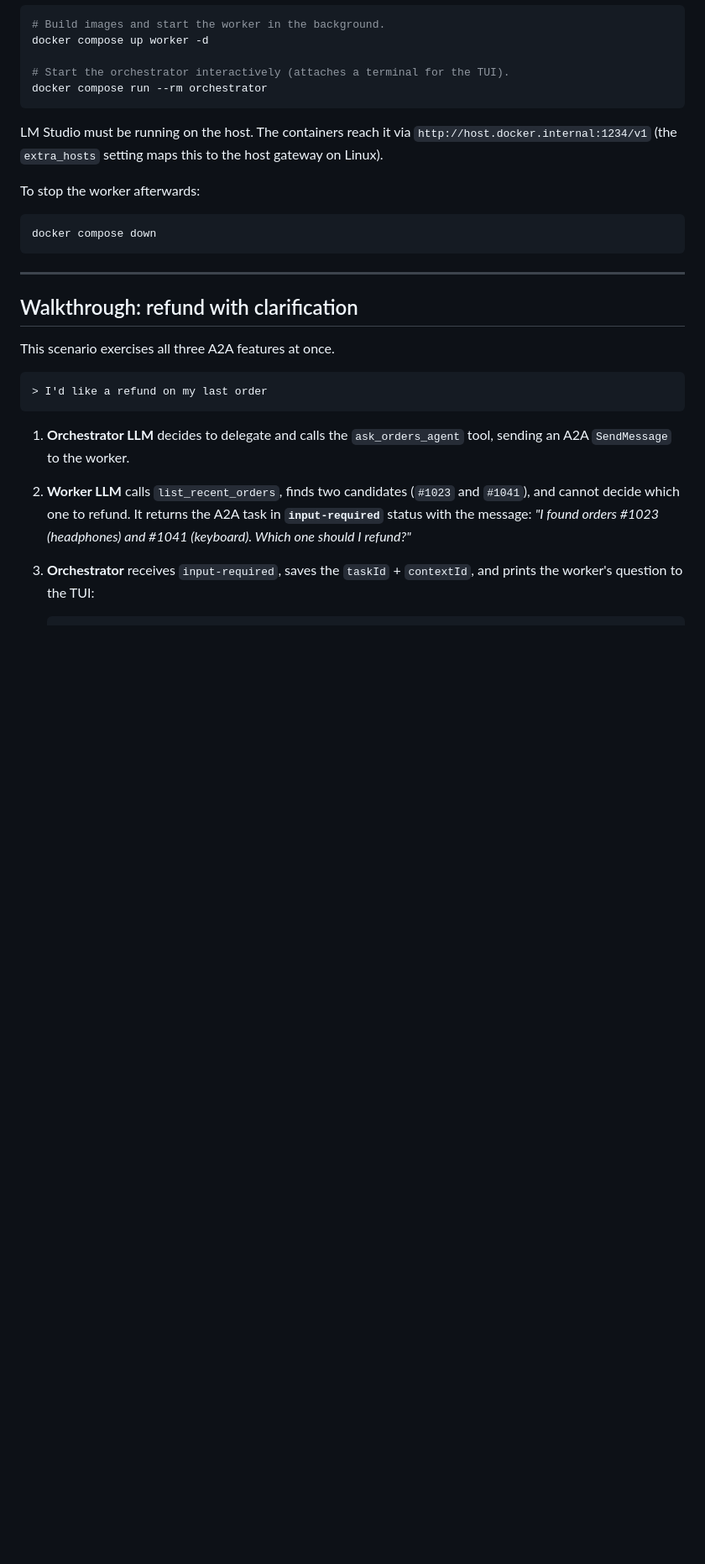
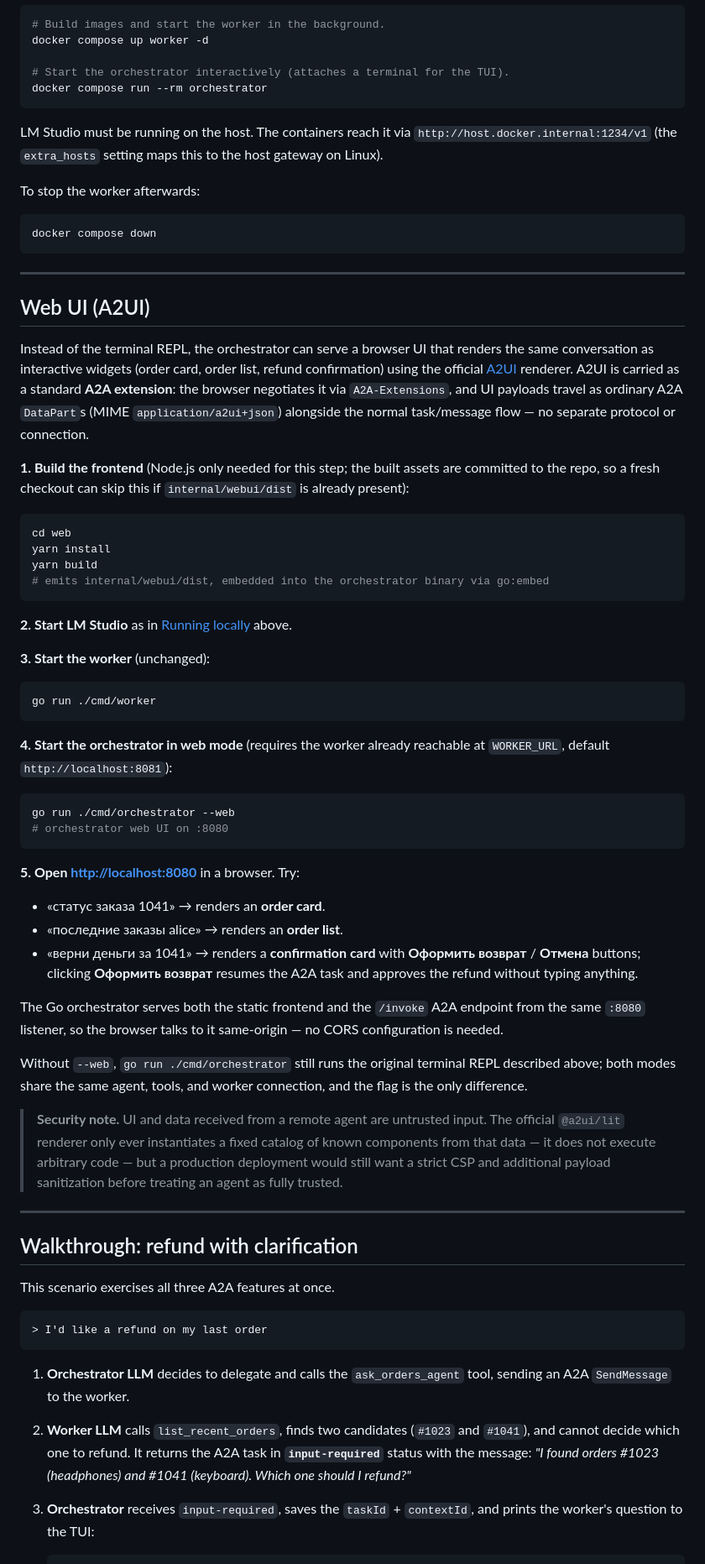
Before and after one commit to kmpavloff/agents-a2a-protocol-demo, a Markdown page: README.md, the part around one of its changes. Shown at 84% size. GitHub-like rendering; blank space fills up the shorter version.

Commit message:
docs(readme): A2UI web UI architecture and run instructions
Co-Authored-By: Claude Opus 4.8 <noreply@anthropic.com>

````diff
--- a/README.md
+++ b/README.md
@@ -136,6 +155,67 @@ docker compose down
 
 ---
 
+## Web UI (A2UI)
+
+Instead of the terminal REPL, the orchestrator can serve a browser UI that
+renders the same conversation as interactive widgets (order card, order list,
+refund confirmation) using the official [A2UI](https://a2ui.org/) renderer.
+A2UI is carried as a standard **A2A extension**: the browser negotiates it via
+`A2A-Extensions`, and UI payloads travel as ordinary A2A `DataPart`s (MIME
+`application/a2ui+json`) alongside the normal task/message flow — no separate
+protocol or connection.
+
+**1. Build the frontend** (Node.js only needed for this step; the built assets
+are committed to the repo, so a fresh checkout can skip this if `internal/webui/dist`
+is already present):
+
+```bash
+cd web
+yarn install
+yarn build
+# emits internal/webui/dist, embedded into the orchestrator binary via go:embed
+```
+
+**2. Start LM Studio** as in [Running locally](#running-locally) above.
+
+**3. Start the worker** (unchanged):
+
+```bash
+go run ./cmd/worker
+```
+
+**4. Start the orchestrator in web mode** (requires the worker already reachable
+at `WORKER_URL`, default `http://localhost:8081`):
+
+```bash
+go run ./cmd/orchestrator --web
+# orchestrator web UI on :8080
+```
+
+**5. Open [http://localhost:8080](http://localhost:8080)** in a browser. Try:
+
+- «статус заказа 1041» → renders an **order card**.
+- «последние заказы alice» → renders an **order list**.
+- «верни деньги за 1041» → renders a **confirmation card** with
+  **Оформить возврат** / **Отмена** buttons; clicking **Оформить возврат**
+  resumes the A2A task and approves the refund without typing anything.
+
+The Go orchestrator serves both the static frontend and the `/invoke` A2A
+endpoint from the same `:8080` listener, so the browser talks to it
+same-origin — no CORS configuration is needed.
+
+Without `--web`, `go run ./cmd/orchestrator` still runs the original terminal
+REPL described above; both modes share the same agent, tools, and worker
+connection, and the flag is the only difference.
+
+> **Security note.** UI and data received from a remote agent are untrusted
+> input. The official `@a2ui/lit` renderer only ever instantiates a fixed
+> catalog of known components from that data — it does not execute arbitrary
+> code — but a production deployment would still want a strict CSP and
+> additional payload sanitization before treating an agent as fully trusted.
+
+---
+
 ## Walkthrough: refund with clarification
 
 This scenario exercises all three A2A features at once.
````
Also changed, not shown: other parts of README.md (+34 -7 lines).
